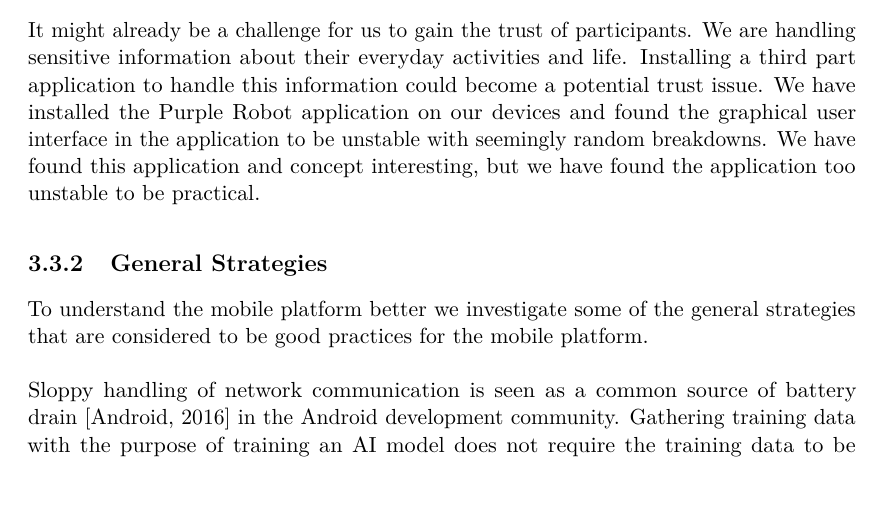
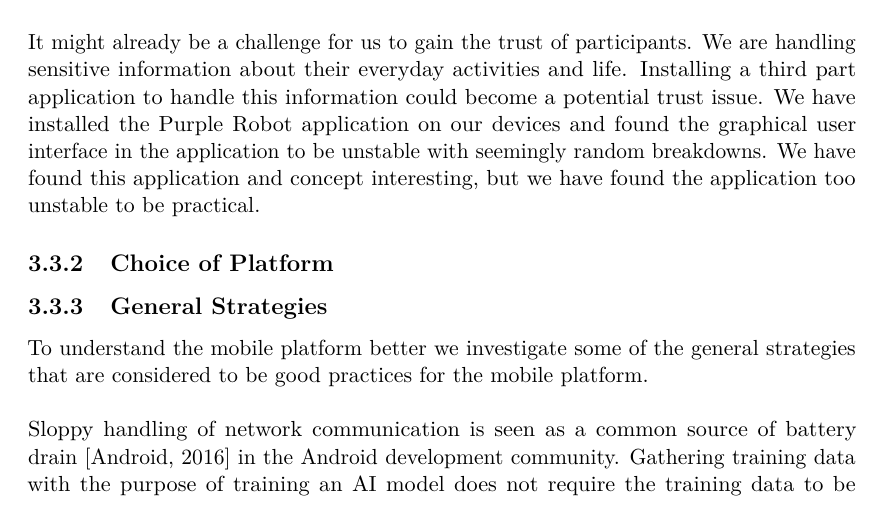
Before and after one commit to Shaderex/SW8-Report, a LaTeX thesis (super_main.tex, which reads content/problem_analysis/start_configuration.tex): part of page 20 of 62, cut so that both start at the same text. Compiled offline with pdfLaTeX.

Commit message:
Start on choice of platform

```diff
--- a/content/problem_analysis/start_configuration.tex
+++ b/content/problem_analysis/start_configuration.tex
@@ -37,10 +38,20 @@ This framework could be used to create access to native functionality, i.e. the
 Like Purple Robot, Sensor Data is an iPhone application for gathering unlabeled data. The application can gather data from all the sensors that are available in iPhone devices, which is then made available through a web API. It is possible to store the sensor data in two different ways when using Sensor Data: Capture Mode and Streaming Mode. When using Capture Mode the data is stored directly into the flash memory of the iPhone, while using Streaming Mode will transfer the data to another computer. The data is recorded and stored as comma separated values for easy integration into data analysis software.
 \\\\
 %Trust in third part
-It might already be a challenge for us to gain the trust of participants. We are handling sensitive information about their everyday activities and life.
-Installing a third part application to handle this information could become a potential trust issue. We have installed the Purple Robot application on our devices and found the graphical user interface in the application to be unstable with seemingly random breakdowns. We have found this application and concept interesting, but we have found the application too unstable to be practical.
+It might already be a challenge for us to gain the trust of participants. We are handling sensitive information about their everyday activities and life. Installing a third part application to handle this information could become a potential trust issue. We have installed the Purple Robot application on our devices and found the graphical user interface in the application to be unstable with seemingly random breakdowns. We have found this application and concept interesting, but we have found the application too unstable to be practical.
+
+\subsection{Choice of Platform}
+\label{sub:choice_of_platform}
+% Vi kender det fra tidligere og målet proof of concept
+% Android er mest udbredte platform og de fleste smartphone er nød til at være kompatible til
+% Vi har telfon til at teste på
+% Hvis customers vil give devices, er det billigst hvis de giver androids ud
+% gratis og open-source/open-development environment
+% Flest wearables der er kompatible med android
+% Android har et helt økosystem til wearables, mens de 2 andre store kun har få til deres eget produceret ting
 
 \subsection{General Strategies}
+\label{sub:general_strategies}
 To understand the mobile platform better we investigate some of the general strategies that are considered to be good practices for the mobile platform.
 \\\\
 Sloppy handling of network communication is seen as a common source of battery drain \parencite{android_network_scheduling} in the Android development community. Gathering training data with the purpose of training an AI model does not require the training data to be delivered in real time unless the model itself is actually required to be trained and completed within a given temporal frame.
```
Also changed, not shown: content/problem_analysis/start_configuration.tex (1 more changed lines).
